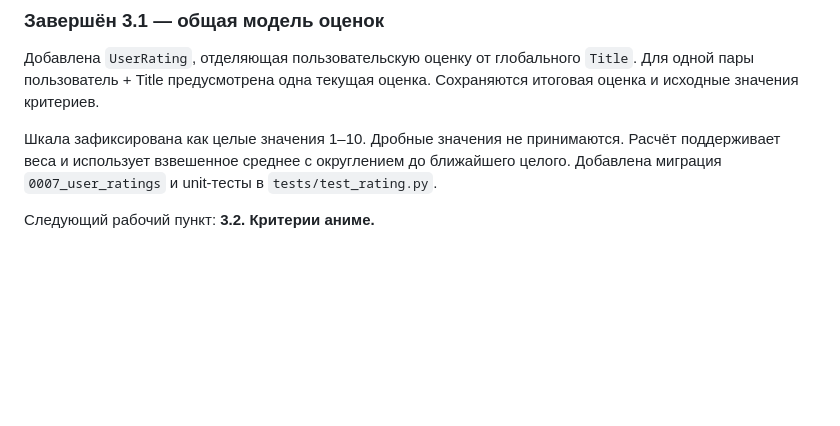
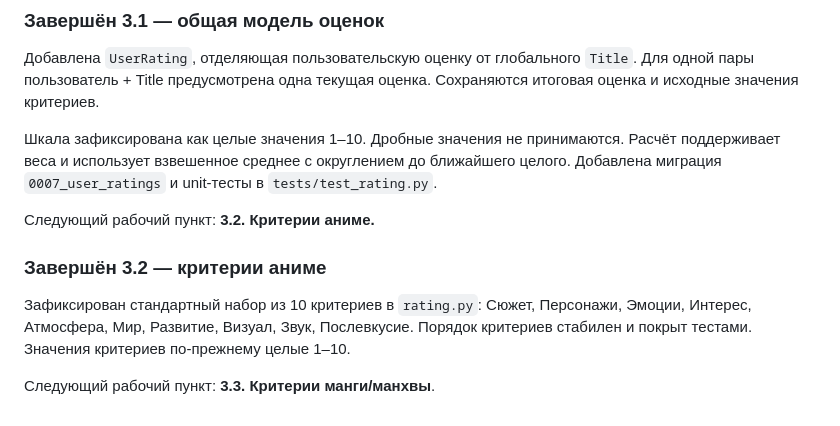
Before and after one commit to Kerdor/OtakuRate, a Markdown page: CONTEXT.md, the part around the change. Drawn GitHub-style; blank space fills up the shorter version.

Commit message:
Document anime rating criteria

```diff
--- a/CONTEXT.md
+++ b/CONTEXT.md
@@ -396,3 +396,10 @@ MediaType:
 Шкала зафиксирована как целые значения 1–10. Дробные значения не принимаются. Расчёт поддерживает веса и использует взвешенное среднее с округлением до ближайшего целого. Добавлена миграция `0007_user_ratings` и unit-тесты в `tests/test_rating.py`.
 
 Следующий рабочий пункт: **3.2. Критерии аниме.**
+
+
+### Завершён 3.2 — критерии аниме
+
+Зафиксирован стандартный набор из 10 критериев в `rating.py`: Сюжет, Персонажи, Эмоции, Интерес, Атмосфера, Мир, Развитие, Визуал, Звук, Послевкусие. Порядок критериев стабилен и покрыт тестами. Значения критериев по-прежнему целые 1–10.
+
+Следующий рабочий пункт: **3.3. Критерии манги/манхвы**.
```
